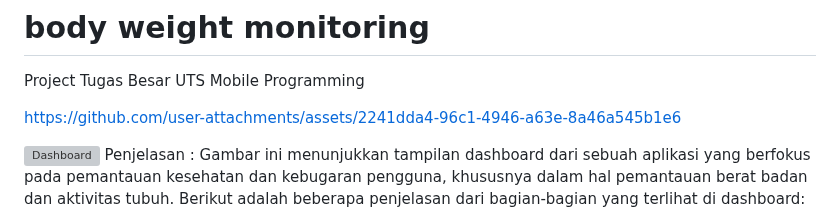
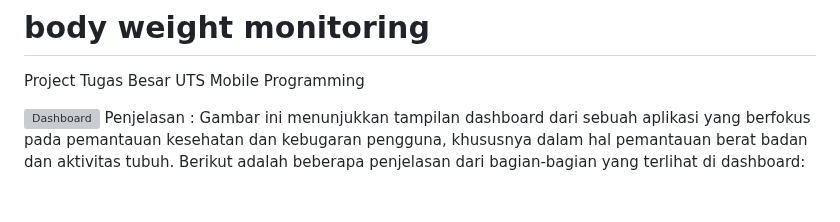
Before and after one commit to alyahanunn/body_weight_monitoring, a Markdown page: README.md, the part around the change. Rendered like a GitHub page; blank space fills up the shorter version; grey boxes are pictures that could not be loaded.

```diff
--- a/README.md
+++ b/README.md
@@ -2,7 +2,6 @@
 
 Project Tugas Besar UTS Mobile Programming
 
-https://github.com/user-attachments/assets/2241dda4-96c1-4946-a63e-8a46a545b1e6
 
 ![Dashboard](https://github.com/user-attachments/assets/c0b92167-1ad2-4a33-800a-7bf326b299ea)
 Penjelasan :
```
